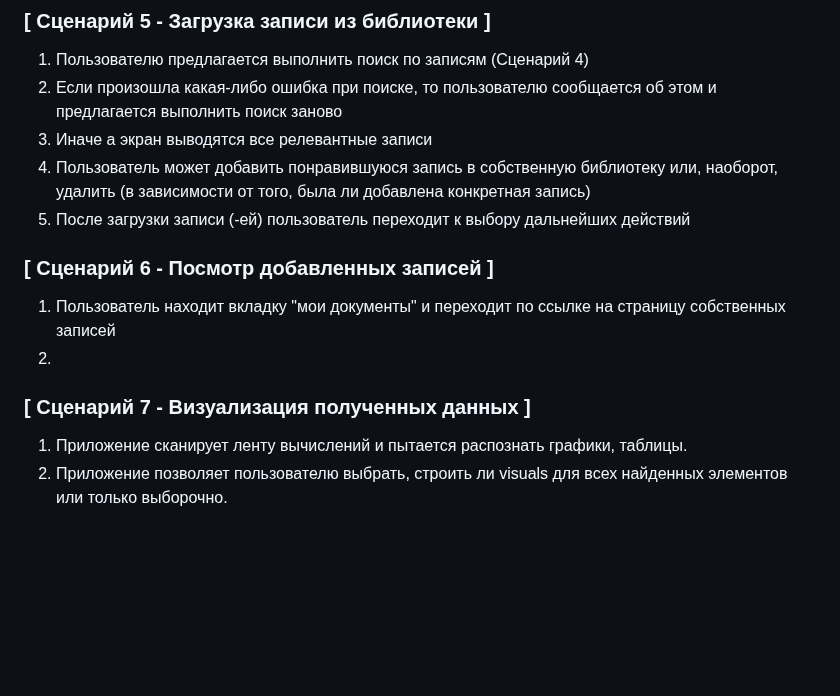
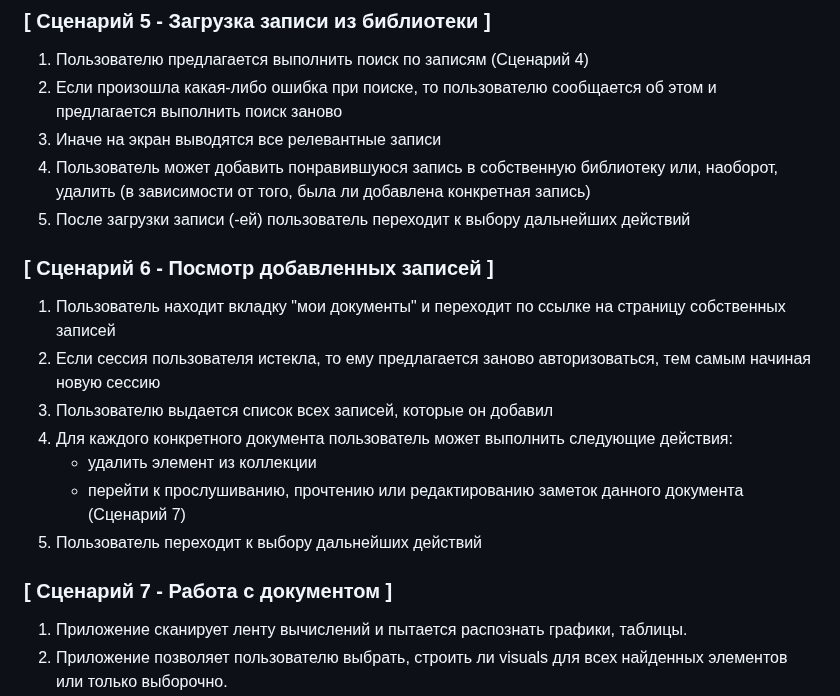
Before and after one commit to aijdwr127/ivr, a Markdown page: aidar_khasanov_user_scripts.md, the part around the change. Drawn GitHub-style; blank space fills up the shorter version.

```diff
--- a/aidar_khasanov_user_scripts.md
+++ b/aidar_khasanov_user_scripts.md
@@ -56,17 +56,22 @@
 
 1. Пользователю предлагается выполнить поиск по записям (Сценарий 4)
 2. Если произошла какая-либо ошибка при поиске, то пользователю сообщается об этом и предлагается выполнить поиск заново
-3. Иначе а экран выводятся все релевантные записи
+3. Иначе на экран выводятся все релевантные записи
 4. Пользователь может добавить понравившуюся запись в собственную библиотеку или, наоборот, удалить (в зависимости от того, была ли добавлена конкретная запись)
 5. После загрузки записи (-ей) пользователь переходит к выбору дальнейших действий
 
 ### [ Сценарий 6 - Посмотр добавленных записей ]
 
 1. Пользователь находит вкладку "мои документы" и переходит по ссылке на страницу собственных записей
-2.
+2. Если сессия пользователя истекла, то ему предлагается заново авторизоваться, тем самым начиная новую сессию
+3. Пользователю выдается список всех записей, которые он добавил
+4. Для каждого конкретного документа пользователь может выполнить следующие действия:
+   * удалить элемент из коллекции
+   * перейти к прослушиванию, прочтению или редактированию заметок данного документа (Сценарий 7)
+5. Пользователь переходит к выбору дальнейших действий
 
 
-### [ Сценарий 7 - Визуализация полученных данных ]
+### [ Сценарий 7 - Работа с документом ]
 
 1. Приложение сканирует ленту вычислений и пытается распознать графики, таблицы.
 2. Приложение позволяет пользователю выбрать, строить ли visuals для всех найденных элементов или только выборочно.
```
